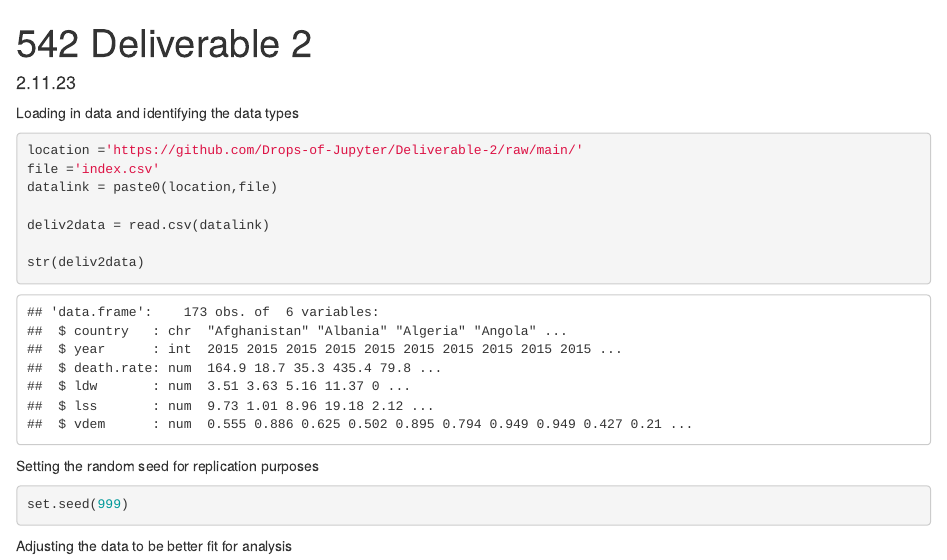
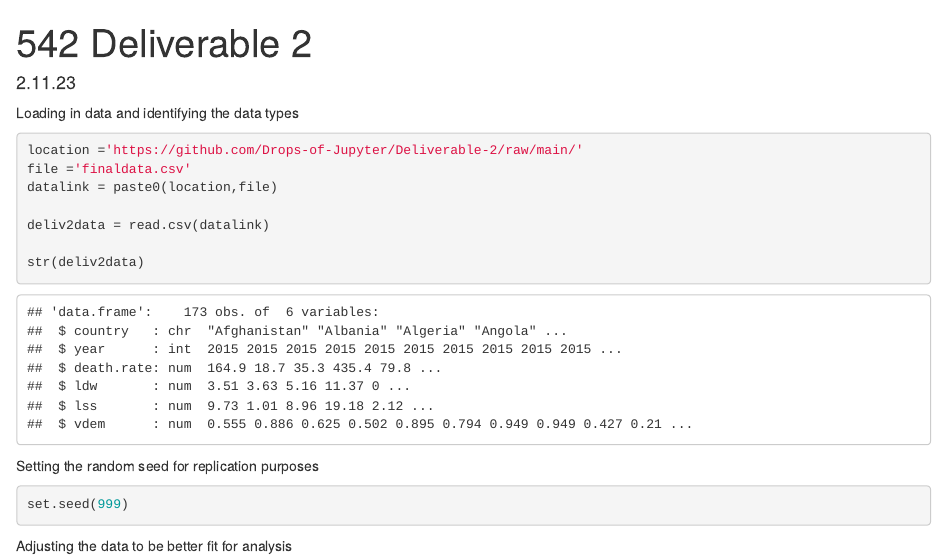
Before and after one commit to Drops-of-Jupyter/Deliverable-2, an R Markdown document (index.Rmd): the page in a window 1100 px wide, from its top. The pictures show the output file index.html that the author committed with the source, opened offline.

Commit message:
Deliverable 2 with updated data

````diff
--- a/index.Rmd
+++ b/index.Rmd
@@ -6,10 +6,10 @@ output:
     df_print: paged
 ---
 Loading in data and identifying the data types
-```{r, message=FALSE, warning=FALSE}
+```{r, message=FALSE}
 
 location ='https://github.com/Drops-of-Jupyter/Deliverable-2/raw/main/'
-file ='index.csv'
+file ='finaldata.csv'
 datalink = paste0(location,file)
 
 deliv2data = read.csv(datalink)
````
Also changed, not shown: index.html, index.Rmd (2 more changed lines).
